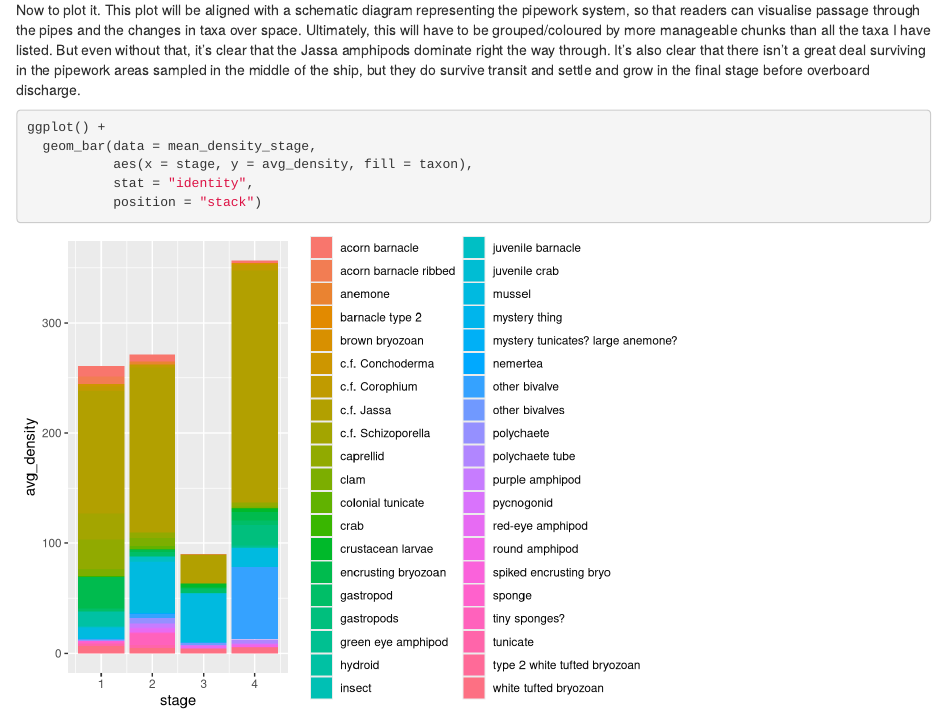
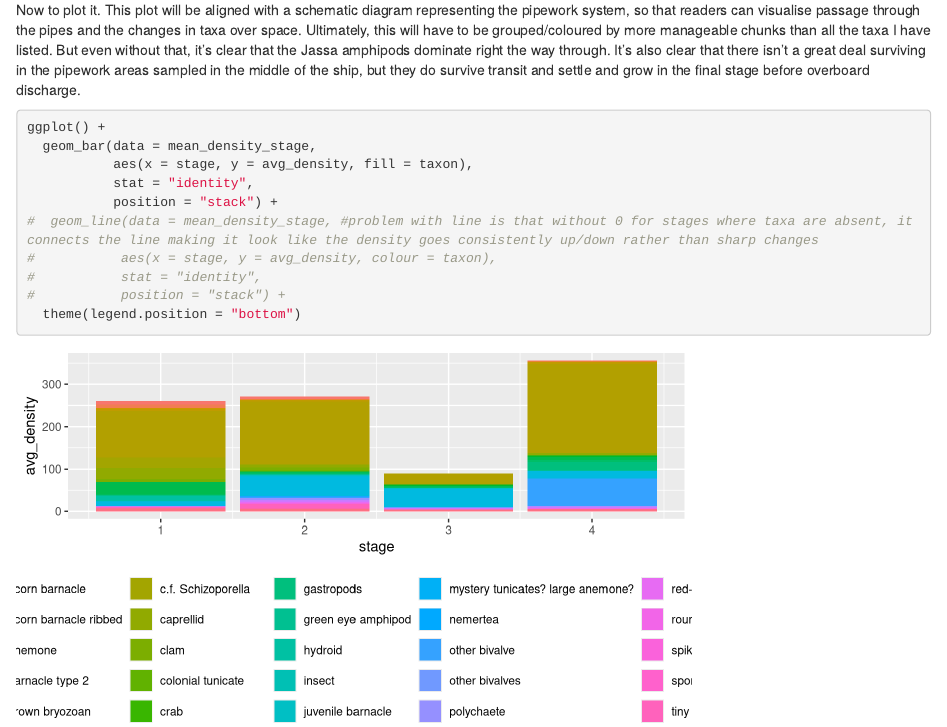
Before and after one commit to arlie-m/internal_pipework, an R Markdown document (scripts/1-DataAnalysis.Rmd): the page in a window 1100 px wide, from 14210 px down. Rendered offline with R 4.5, knitr and Pandoc, with nearby package versions; code that draws random numbers runs with fixed seeds of ours; some code elsewhere in the file could not run offline; column names are cleaned by a stand-in for the janitor package.

````diff
--- a/scripts/1-DataAnalysis.Rmd
+++ b/scripts/1-DataAnalysis.Rmd
@@ -149,5 +149,10 @@
   geom_bar(data = mean_density_stage,
            aes(x = stage, y = avg_density, fill = taxon),
            stat = "identity",
-           position = "stack")
+           position = "stack") +
+#  geom_line(data = mean_density_stage, #problem with line is that without 0 for stages where taxa are absent, it connects the line making it look like the density goes consistently up/down rather than sharp changes
+#           aes(x = stage, y = avg_density, colour = taxon),
+#           stat = "identity",
+#           position = "stack") +
+  theme(legend.position = "bottom")
 ```
````
